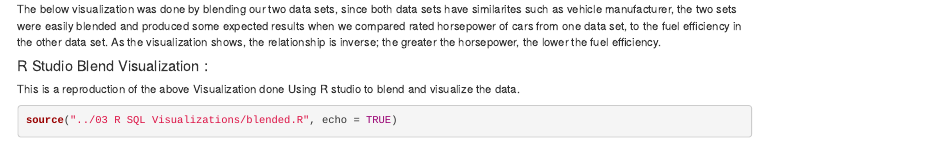
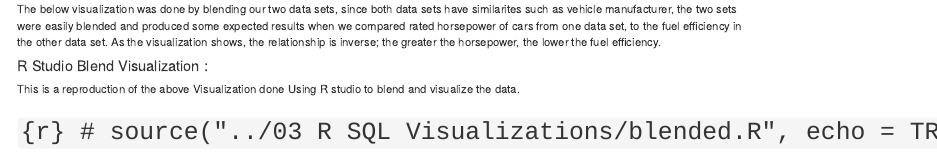
Before and after one commit to ibrahimnagib/DV_TProject1, an R Markdown document (00 Doc/project5.Rmd): the page in a window 1100 px wide, from 2120 px down. Rendered offline with R 4.5, knitr and Pandoc, with nearby package versions; some code elsewhere in the file could not run offline.

Commit message:
fixing rmd and html

````diff
--- a/00 Doc/project5.Rmd
+++ b/00 Doc/project5.Rmd
@@ -44,6 +44,6 @@ The below visualization was done by blending our two data sets, since both data
 #### R Studio Blend Visualization :
 This is a reproduction of the above Visualization done Using R studio to blend and visualize the data.
 
-```{r}
-source("../03 R SQL Visualizations/blended.R", echo = TRUE)
-```
+# ```{r}
+# source("../03 R SQL Visualizations/blended.R", echo = TRUE)
+# ```
````
Also changed, not shown: 00 Doc/project5.html.
